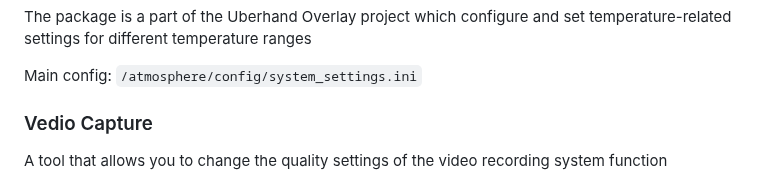
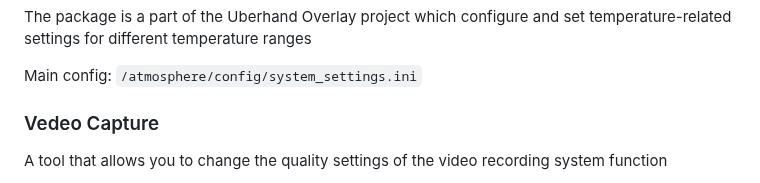
Before and after one commit to CatcherITGF/NX-Venom, a Markdown page: README.md, the part around the change. Drawn GitHub-style.

Commit message:
Fix typo

```diff
--- a/README.md
+++ b/README.md
@@ -107,7 +107,7 @@ The package is a part of the Uberhand Overlay project which configure and set te
 
 Main config: `/atmosphere/config/system_settings.ini`
 
-### Vedio Capture
+### Vedeo Capture
 
 A tool that allows you to change the quality settings of the video recording system function
 
```
